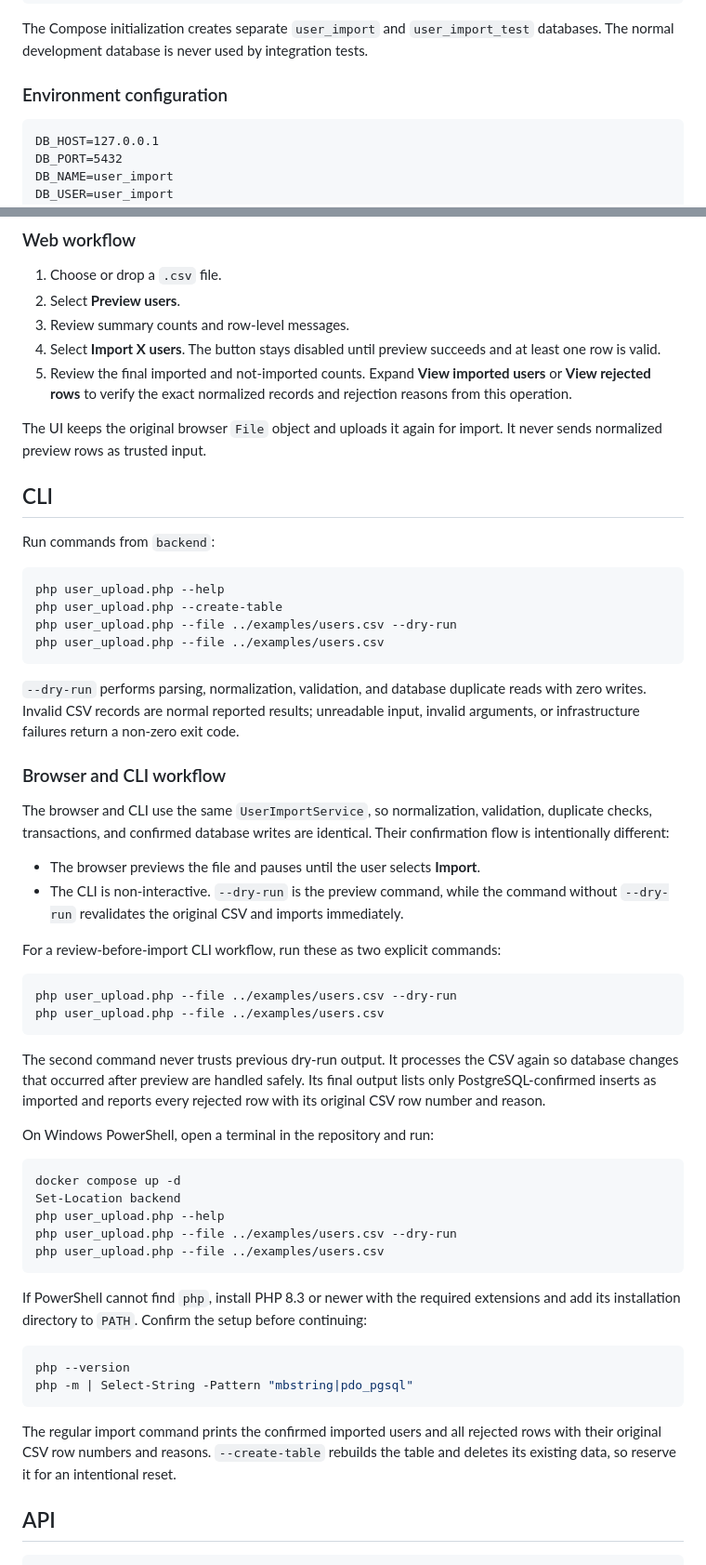
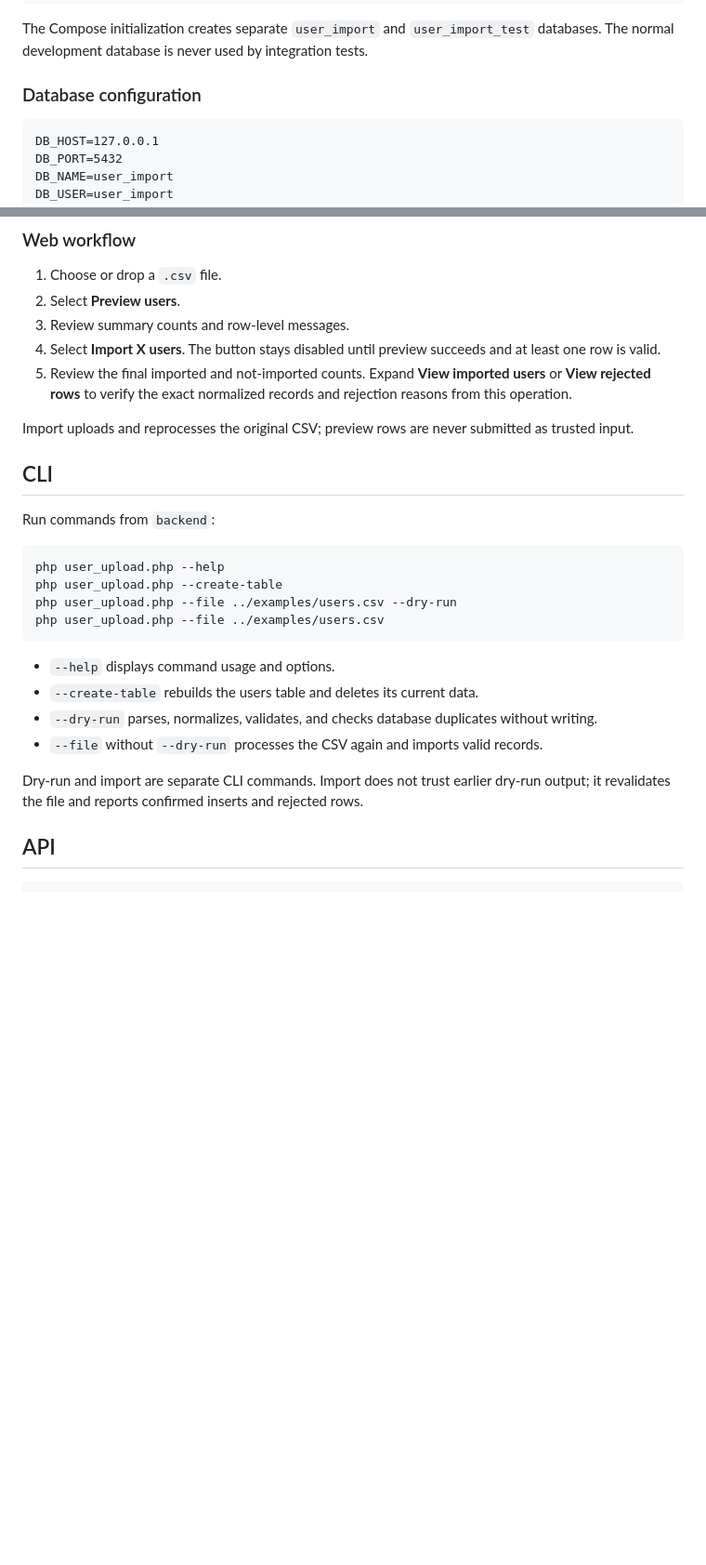
Before and after one commit to danrave1234/moodle-user-import, a Markdown page: README.md, 2 parts joined by grey strips. Shown at 93% size. GitHub-like rendering; blank space fills up the shorter version.

Commit message:
docs: streamline challenge README

````diff
--- a/README.md
+++ b/README.md
@@ -70,7 +77,7 @@ Copy-Item .env.example .env
 
 The Compose initialization creates separate `user_import` and `user_import_test` databases. The normal development database is never used by integration tests.
 
-### Environment configuration
+### Database configuration
 
 ```dotenv
 DB_HOST=127.0.0.1
@@ -108,7 +115,7 @@ Open `http://localhost:5173`. Vite proxies `/api` requests to `http://localhost:
 4. Select **Import X users**. The button stays disabled until preview succeeds and at least one row is valid.
 5. Review the final imported and not-imported counts. Expand **View imported users** or **View rejected rows** to verify the exact normalized records and rejection reasons from this operation.
 
-The UI keeps the original browser `File` object and uploads it again for import. It never sends normalized preview rows as trusted input.
+Import uploads and reprocesses the original CSV; preview rows are never submitted as trusted input.
 
 ## CLI
 
@@ -121,42 +128,12 @@ php user_upload.php --file ../examples/users.csv --dry-run
 php user_upload.php --file ../examples/users.csv
 ```
 
-`--dry-run` performs parsing, normalization, validation, and database duplicate reads with zero writes. Invalid CSV records are normal reported results; unreadable input, invalid arguments, or infrastructure failures return a non-zero exit code.
+- `--help` displays command usage and options.
+- `--create-table` rebuilds the users table and deletes its current data.
+- `--dry-run` parses, normalizes, validates, and checks database duplicates without writing.
+- `--file` without `--dry-run` processes the CSV again and imports valid records.
 
-### Browser and CLI workflow
-
-The browser and CLI use the same `UserImportService`, so normalization, validation, duplicate checks, transactions, and confirmed database writes are identical. Their confirmation flow is intentionally different:
-
-- The browser previews the file and pauses until the user selects **Import**.
-- The CLI is non-interactive. `--dry-run` is the preview command, while the command without `--dry-run` revalidates the original CSV and imports immediately.
-
-For a review-before-import CLI workflow, run these as two explicit commands:
-
-```powershell
-php user_upload.php --file ../examples/users.csv --dry-run
-php user_upload.php --file ../examples/users.csv
-```
-
-The second command never trusts previous dry-run output. It processes the CSV again so database changes that occurred after preview are handled safely. Its final output lists only PostgreSQL-confirmed inserts as imported and reports every rejected row with its original CSV row number and reason.
-
-On Windows PowerShell, open a terminal in the repository and run:
-
-```powershell
-docker compose up -d
-Set-Location backend
-php user_upload.php --help
-php user_upload.php --file ../examples/users.csv --dry-run
-php user_upload.php --file ../examples/users.csv
-```
-
-If PowerShell cannot find `php`, install PHP 8.3 or newer with the required extensions and add its installation directory to `PATH`. Confirm the setup before continuing:
-
-```powershell
-php --version
-php -m | Select-String -Pattern "mbstring|pdo_pgsql"
-```
-
-The regular import command prints the confirmed imported users and all rejected rows with their original CSV row numbers and reasons. `--create-table` rebuilds the table and deletes its existing data, so reserve it for an intentional reset.
+Dry-run and import are separate CLI commands. Import does not trust earlier dry-run output; it revalidates the file and reports confirmed inserts and rejected rows.
 
 ## API
 
````
Also changed, not shown: other parts of README.md (+23 -42 lines).
